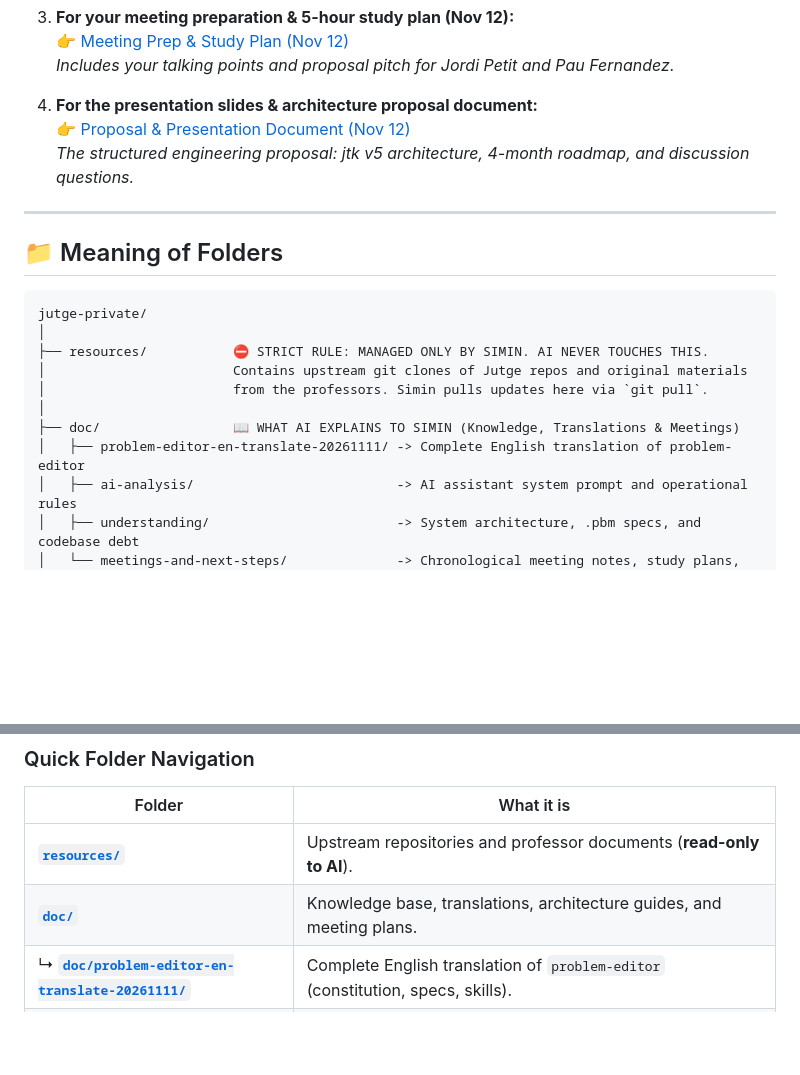
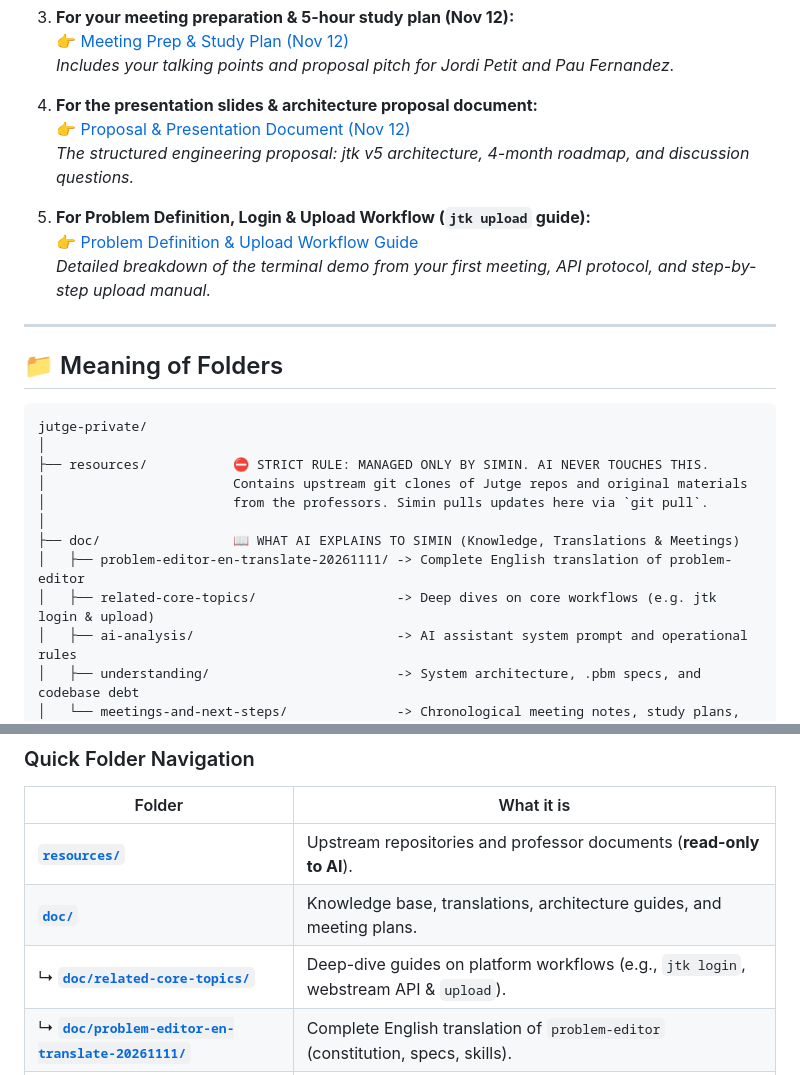
Before and after one commit to SuisSanem000/jutge-private, a Markdown page: README.md, 2 parts joined by grey strips. Rendered like a GitHub page; blank space fills up the shorter version.

Commit message:
docs(core-topics): add problem definition and upload workflow guide

```diff
--- a/README.md
+++ b/README.md
@@ -22,6 +22,10 @@
    👉 [Proposal & Presentation Document (Nov 12)](./work/01-meeting-presentation-and-demo-20261112/03-for-meeting-tomorrow/PROPOSAL-PRESENTATION-20261112.md)
    *The structured engineering proposal: jtk v5 architecture, 4-month roadmap, and discussion questions.*
 
+5. **For Problem Definition, Login & Upload Workflow (`jtk upload` guide):**
+   👉 [Problem Definition & Upload Workflow Guide](./doc/related-core-topics/problem-definition-and-upload-workflow/README.md)
+   *Detailed breakdown of the terminal demo from your first meeting, API protocol, and step-by-step upload manual.*
+
 ---
 
 ## 📁 Meaning of Folders
@@ -35,6 +39,7 @@ jutge-private/
 │
 ├── doc/                 📖 WHAT AI EXPLAINS TO SIMIN (Knowledge, Translations & Meetings)
 │   ├── problem-editor-en-translate-20261111/ -> Complete English translation of problem-editor
+│   ├── related-core-topics/                  -> Deep dives on core workflows (e.g. jtk login & upload)
 │   ├── ai-analysis/                          -> AI assistant system prompt and operational rules
 │   ├── understanding/                        -> System architecture, .pbm specs, and codebase debt
 │   └── meetings-and-next-steps/              -> Chronological meeting notes, study plans, and logs
@@ -49,6 +54,7 @@ jutge-private/
 |---|---|
 | [**`resources/`**](./resources/) | Upstream repositories and professor documents (**read-only to AI**). |
 | [**`doc/`**](./doc/) | Knowledge base, translations, architecture guides, and meeting plans. |
+| ↳ [**`doc/related-core-topics/`**](./doc/related-core-topics/problem-definition-and-upload-workflow/) | Deep-dive guides on platform workflows (e.g., `jtk login`, webstream API & `upload`). |
 | ↳ [**`doc/problem-editor-en-translate-20261111/`**](./doc/problem-editor-en-translate-20261111/) | Complete English translation of `problem-editor` (constitution, specs, skills). |
 | ↳ [**`doc/understanding/`**](./doc/understanding/) | Codebase architecture, `.pbm` specifications, and rewrite observations. |
 | ↳ [**`doc/meetings-and-next-steps/`**](./doc/meetings-and-next-steps/) | Chronological meeting summaries, study plans, and project logs. |
```
Also changed, not shown: doc/README.md (+5 -0 lines), 1 other file.
